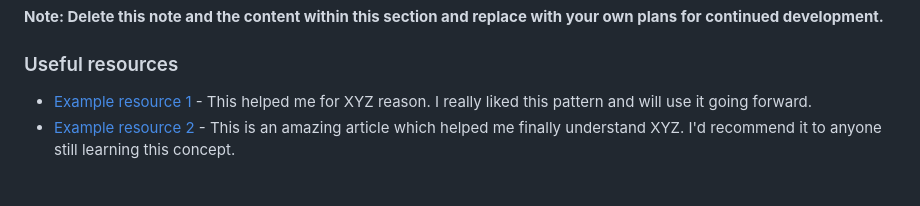
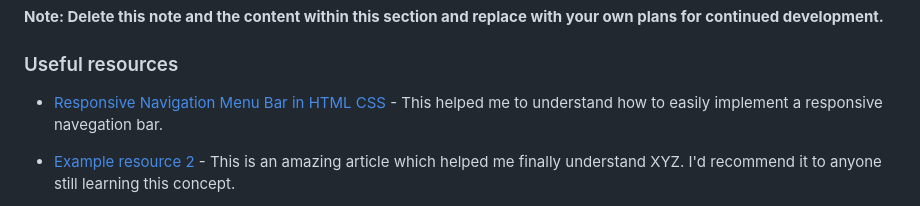
Before and after one commit to J-Potes/news-homepage-main, a Markdown page: README-template.md, the part around the change. Drawn GitHub-style.

Commit message:
Link to resourse navbar

```diff
--- a/README-template.md
+++ b/README-template.md
@@ -91,7 +91,8 @@ Use this section to outline areas that you want to continue focusing on in futur
 
 ### Useful resources
 
-- [Example resource 1](https://www.example.com) - This helped me for XYZ reason. I really liked this pattern and will use it going forward.
+- [Responsive Navigation Menu Bar in HTML CSS](https://www.codingnepalweb.com/responsive-navigation-menu-bar-html-css/) - This helped me to understand how to easily implement a responsive navegation bar.
+
 - [Example resource 2](https://www.example.com) - This is an amazing article which helped me finally understand XYZ. I'd recommend it to anyone still learning this concept.
 
 **Note: Delete this note and replace the list above with resources that helped you during the challenge. These could come in handy for anyone viewing your solution or for yourself when you look back on this project in the future.**
```
